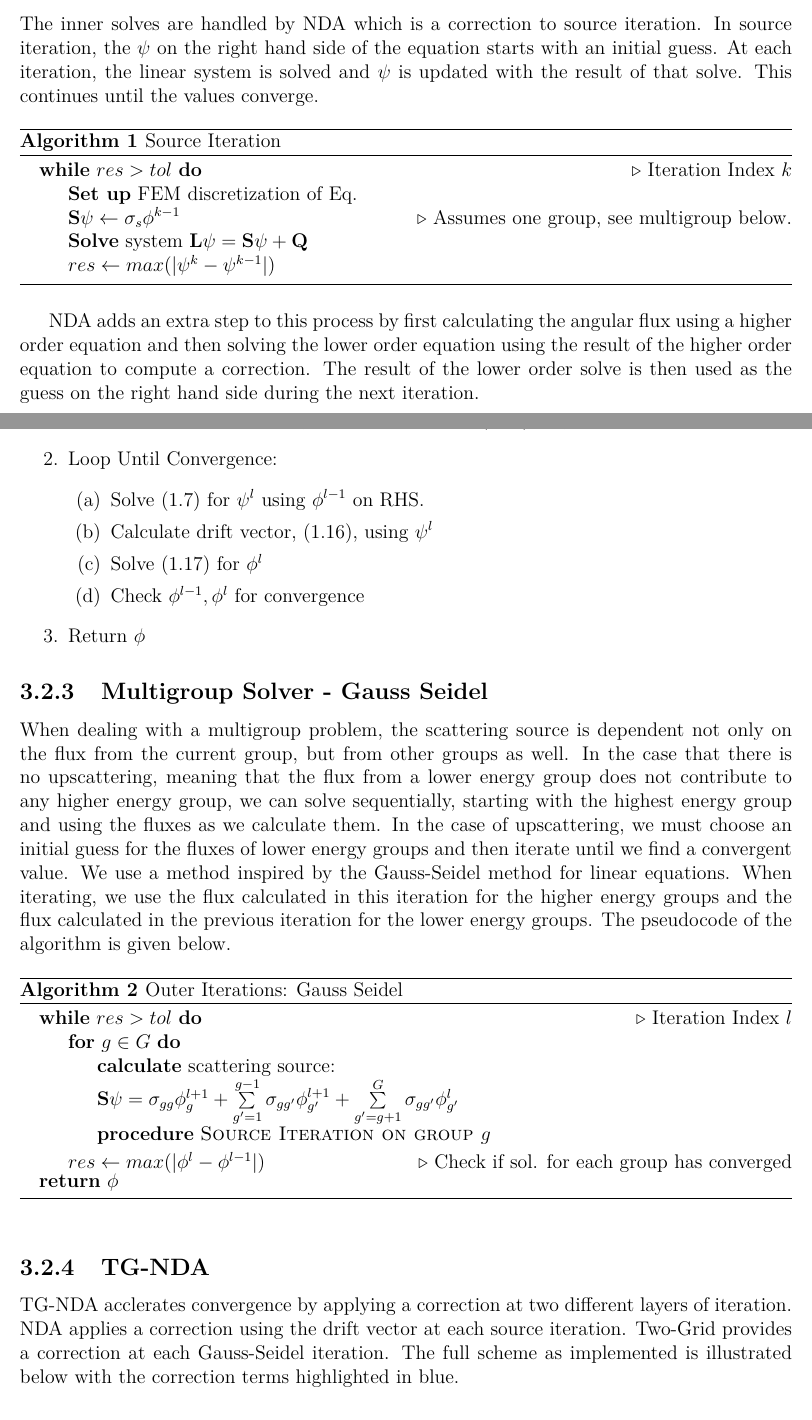
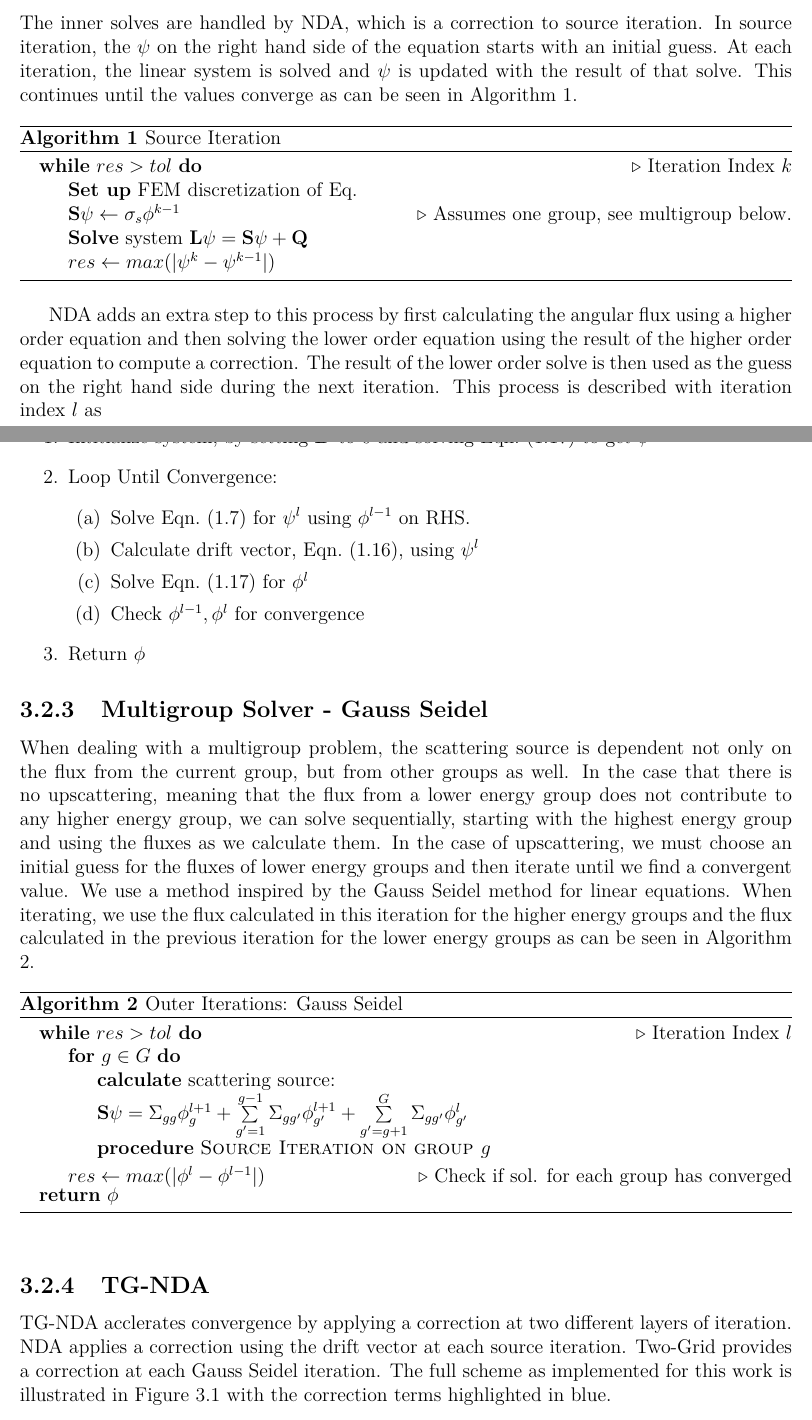
Before and after one commit to marissachanlatte/MastersThesis, a LaTeX thesis (main.tex, which reads ch-iterative.tex): two parts of pages 16 and 17 of 30, joined at a grey line, cut so that both start at the same text. Compiled offline with pdfLaTeX.

Commit message:
comments in iterative chapter; mostly small fixes.

```diff
--- a/ch-iterative.tex
+++ b/ch-iterative.tex
@@ -23,6 +23,6 @@ For our linear solver we used SciPy's conjugate gradient solver \cite{SciPy} \ci
 
 \subsection{Within Group Solver - NDA}
-The inner solves are handled by NDA which is a correction to source iteration. In source iteration, the $\psi$ on the right hand side of the equation starts with an initial guess. At each iteration, the linear system is solved and $\psi$ is updated with the result of that solve. This continues until the values converge.
+The inner solves are handled by NDA, which is a correction to source iteration. In source iteration, the $\psi$ on the right hand side of the equation starts with an initial guess. At each iteration, the linear system is solved and $\psi$ is updated with the result of that solve. This continues until the values converge as can be seen in Algorithm \ref{ag:SI}.
 \begin{algorithm}
 \caption{Source Iteration}
 \begin{algorithmic}
@@ -33,30 +33,33 @@ The inner solves are handled by NDA which is a correction to source iteration. I
     \State $res \gets max(|\psi^{k} - \psi^{k-1}|)$
 \EndWhile
 \end{algorithmic}
+\label{ag:SI}
 \end{algorithm}
 
-NDA adds an extra step to this process by first calculating the angular flux using a higher order equation and then solving the lower order equation using the result of the higher order equation to compute a correction. The result of the lower order solve is then used as the guess on the right hand side during the next iteration.
-
+NDA adds an extra step to this process by first calculating the angular flux using a higher order equation and then solving the lower order equation using the result of the higher order equation to compute a correction. The result of the lower order solve is then used as the guess on the right hand side during the next iteration.  This process is described with iteration index $l$ as
+%
 \begin{enumerate}
-    \item Intitialize system, by setting $\vec{\textbf{D}}$ to 0 and solving \eqref{eq:NDA_1g} to get $\phi^0$
+    \item Intitialize system, by setting $\vec{\textbf{D}}$ to 0 and solving Eqn.~\eqref{eq:NDA_1g} to get $\phi^0$
     \item Loop Until Convergence:
         \begin{enumerate}
-            \item Solve \eqref{eq:SAAF} for $\psi^l$ using $\phi^{l-1}$ on RHS.
-            \item Calculate drift vector, \eqref{eq:drift_vector}, using $\psi^l$
-            \item Solve \eqref{eq:NDA_1g} for $\phi^l$
+            \item Solve Eqn.~\eqref{eq:SAAF} for $\psi^l$ using $\phi^{l-1}$ on RHS.
+            \item Calculate drift vector, Eqn.~\eqref{eq:drift_vector}, using $\psi^l$
+            \item Solve Eqn.~\eqref{eq:NDA_1g} for $\phi^l$
             \item Check $\phi^{l-1}, \phi^l$ for convergence
         \end{enumerate}
     \item Return $\phi$
 \end{enumerate}
 
 \subsection{Multigroup Solver - Gauss Seidel}
-When dealing with a multigroup problem, the scattering source is dependent not only on the flux from the current group, but from other groups as well. In the case that there is no upscattering, meaning that the flux from a lower energy group does not contribute to any higher energy group, we can solve sequentially, starting with the highest energy group and using the fluxes as we calculate them. In the case of upscattering, we must choose an initial guess for the fluxes of lower energy groups and then iterate until we find a convergent value. We use a method inspired by the Gauss-Seidel method for linear equations. When iterating, we use the flux calculated in this iteration for the higher energy groups and the flux calculated in the previous iteration for the lower energy groups. The pseudocode of the algorithm is given below.
+When dealing with a multigroup problem, the scattering source is dependent not only on the flux from the current group, but from other groups as well. In the case that there is no upscattering, meaning that the flux from a lower energy group does not contribute to any higher energy group, we can solve sequentially, starting with the highest energy group and using the fluxes as we calculate them. In the case of upscattering, we must choose an initial guess for the fluxes of lower energy groups and then iterate until we find a convergent value. We use a method inspired by the Gauss Seidel method for linear equations.
+% So, what is the method? Is it GS? If not, what is it???
+When iterating, we use the flux calculated in this iteration for the higher energy groups and the flux calculated in the previous iteration for the lower energy groups as can be seen in Algorithm \ref{ag:GS}.
 \begin{algorithm}
 \caption{Outer Iterations: Gauss Seidel}
 \begin{algorithmic}
     \While {$res > tol$} \Comment {Iteration Index $l$}
         \For {$ g \in G$}
-            \State \textbf{calculate} scattering source: \State $ {\bf S} \psi = \sigma_{gg}\phi_g^{l+1} + \sum\limits_{g'=1}^{g-1} \sigma_{gg'} \phi_{g'}^{l+1} + \sum\limits_{g'=g+1}^G \sigma_{gg'}\phi_{g'}^l$
+            \State \textbf{calculate} scattering source: \State $ {\bf S} \psi = \Sigma_{gg}\phi_g^{l+1} + \sum\limits_{g'=1}^{g-1} \Sigma_{gg'} \phi_{g'}^{l+1} + \sum\limits_{g'=g+1}^G \Sigma_{gg'}\phi_{g'}^l$
             \Procedure {Source Iteration on group $g$}{}
         \EndProcedure
         \EndFor
@@ -64,11 +67,11 @@ When dealing with a multigroup problem, the scattering source is dependent not o
         \EndWhile
     \Return $\phi$
 \end{algorithmic}
+\label{ag:GS}
 \end{algorithm}
 
 \subsection{TG-NDA}
-TG-NDA acclerates convergence by applying a correction at two different layers of iteration. NDA applies a correction using the drift vector at each source iteration. Two-Grid provides a correction at each Gauss-Seidel iteration. The full scheme as implemented is illustrated below with the correction terms highlighted in blue.
-
+TG-NDA acclerates convergence by applying a correction at two different layers of iteration. NDA applies a correction using the drift vector at each source iteration. Two-Grid provides a correction at each Gauss Seidel iteration. The full scheme as implemented for this work is illustrated in Figure~\ref{fig:tgnda-graph} with the correction terms highlighted in blue.
 
 \begin{figure}[H]
     \centering
```
Also changed, not shown: ch-iterative.tex (14 more changed lines).
